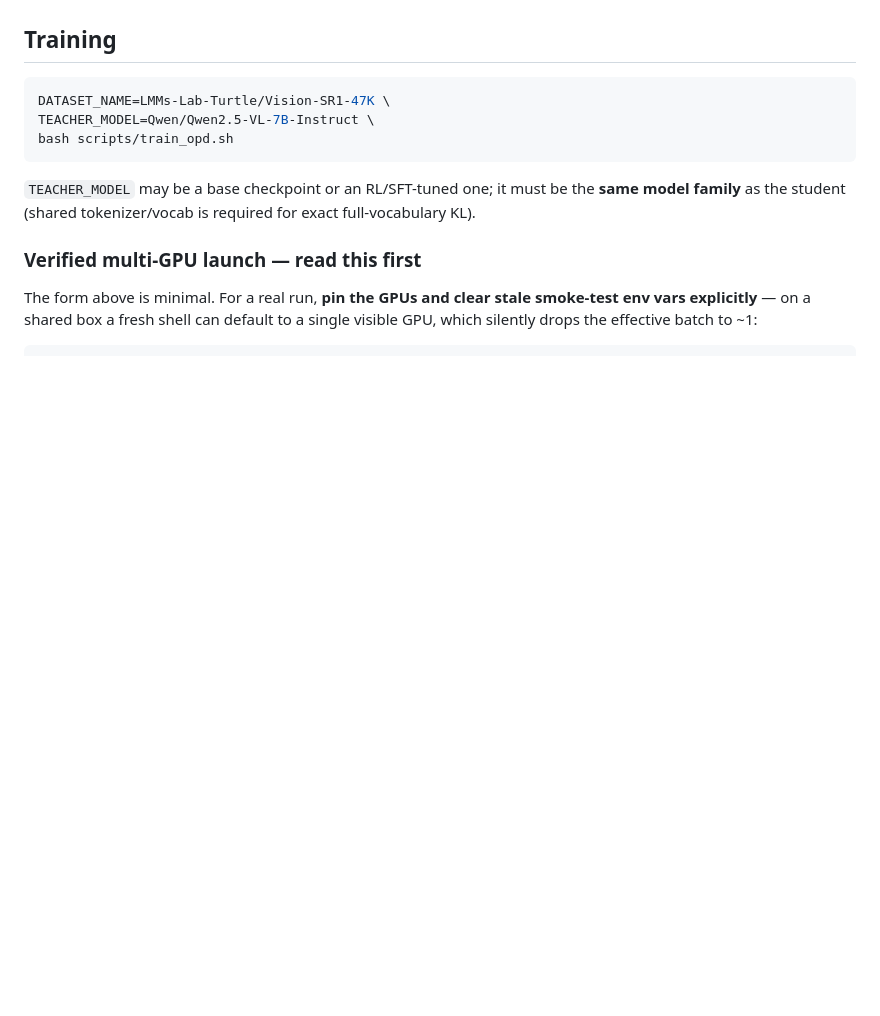
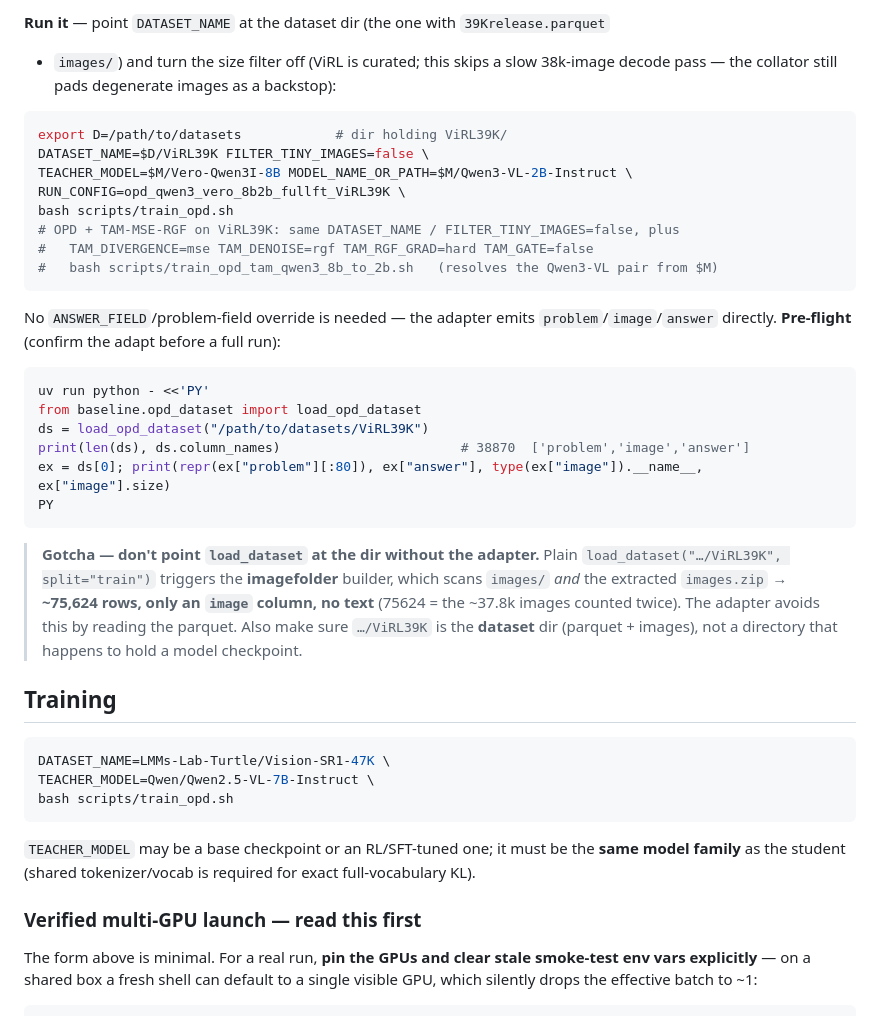
Before and after one commit to shihaohou/multimodalOPD, a Markdown page: README_OPD.md, the part around one of its changes. GitHub-like rendering; blank space fills up the shorter version.

Commit message:
docs(opd): README_OPD ViRL39K section (auto-adapter, run cmd, imagefolder gotcha)
Document running OPD/OPD-TAM on ViRL39K under ## Data: the local-parquet schema
(question/answer + path-string images), that baseline/opd_dataset.py auto-adapts it
to problem/image/answer, the run knobs (DATASET_NAME=<dir>, FILTER_TINY_IMAGES=false),
a pre-flight check, the multi-image first-image caveat, and the imagefolder trap
(plain load_dataset on the dir -> ~75624 image rows, no text).

Co-Authored-By: Claude Opus 4.8 (1M context) <noreply@anthropic.com>

````diff
--- a/README_OPD.md
+++ b/README_OPD.md
@@ -102,3 +121,36 @@ launcher's `--system`); switching datasets needs no prompt changes.
+**Run it** — point `DATASET_NAME` at the dataset dir (the one with `39Krelease.parquet`
++ `images/`) and turn the size filter off (ViRL is curated; this skips a slow 38k-image
+decode pass — the collator still pads degenerate images as a backstop):
+
+```bash
+export D=/path/to/datasets            # dir holding ViRL39K/
+DATASET_NAME=$D/ViRL39K FILTER_TINY_IMAGES=false \
+TEACHER_MODEL=$M/Vero-Qwen3I-8B MODEL_NAME_OR_PATH=$M/Qwen3-VL-2B-Instruct \
+RUN_CONFIG=opd_qwen3_vero_8b2b_fullft_ViRL39K \
+bash scripts/train_opd.sh
+# OPD + TAM-MSE-RGF on ViRL39K: same DATASET_NAME / FILTER_TINY_IMAGES=false, plus
+#   TAM_DIVERGENCE=mse TAM_DENOISE=rgf TAM_RGF_GRAD=hard TAM_GATE=false
+#   bash scripts/train_opd_tam_qwen3_8b_to_2b.sh   (resolves the Qwen3-VL pair from $M)
+```
+
+No `ANSWER_FIELD`/problem-field override is needed — the adapter emits
+`problem`/`image`/`answer` directly. **Pre-flight** (confirm the adapt before a full run):
+
+```bash
+uv run python - <<'PY'
+from baseline.opd_dataset import load_opd_dataset
+ds = load_opd_dataset("/path/to/datasets/ViRL39K")
+print(len(ds), ds.column_names)                       # 38870  ['problem','image','answer']
+ex = ds[0]; print(repr(ex["problem"][:80]), ex["answer"], type(ex["image"]).__name__, ex["image"].size)
+PY
+```
+
+> **Gotcha — don't point `load_dataset` at the dir without the adapter.** Plain
+> `load_dataset("…/ViRL39K", split="train")` triggers the **imagefolder** builder, which
+> scans `images/` *and* the extracted `images.zip` → **~75,624 rows, only an `image`
+> column, no text** (75624 = the ~37.8k images counted twice). The adapter avoids this by
+> reading the parquet. Also make sure `…/ViRL39K` is the **dataset** dir (parquet + images),
+> not a directory that happens to hold a model checkpoint.
 
 ## Training
 
````
Also changed, not shown: other parts of README_OPD.md (+19 -0 lines).
